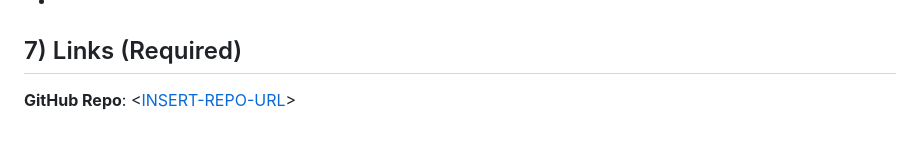
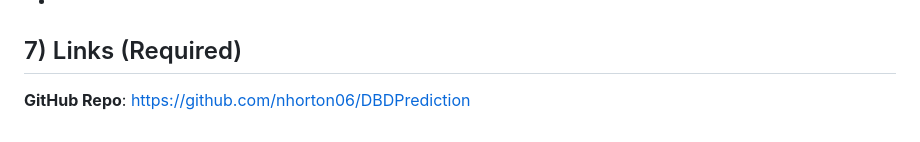
Before and after one commit to nhorton06/DBDPrediction, a Markdown page: README.md, the part around the change. Rendered like a GitHub page.

Commit message:
Update README with GitHub repository URL

```diff
--- a/README.md
+++ b/README.md
@@ -237,4 +237,4 @@ docker-compose down
 
 ## 7) Links (Required)
 
-**GitHub Repo**: <[INSERT-REPO-URL](https://github.com/nhorton06/DBDPreciction)>
+**GitHub Repo**: https://github.com/nhorton06/DBDPrediction
```
